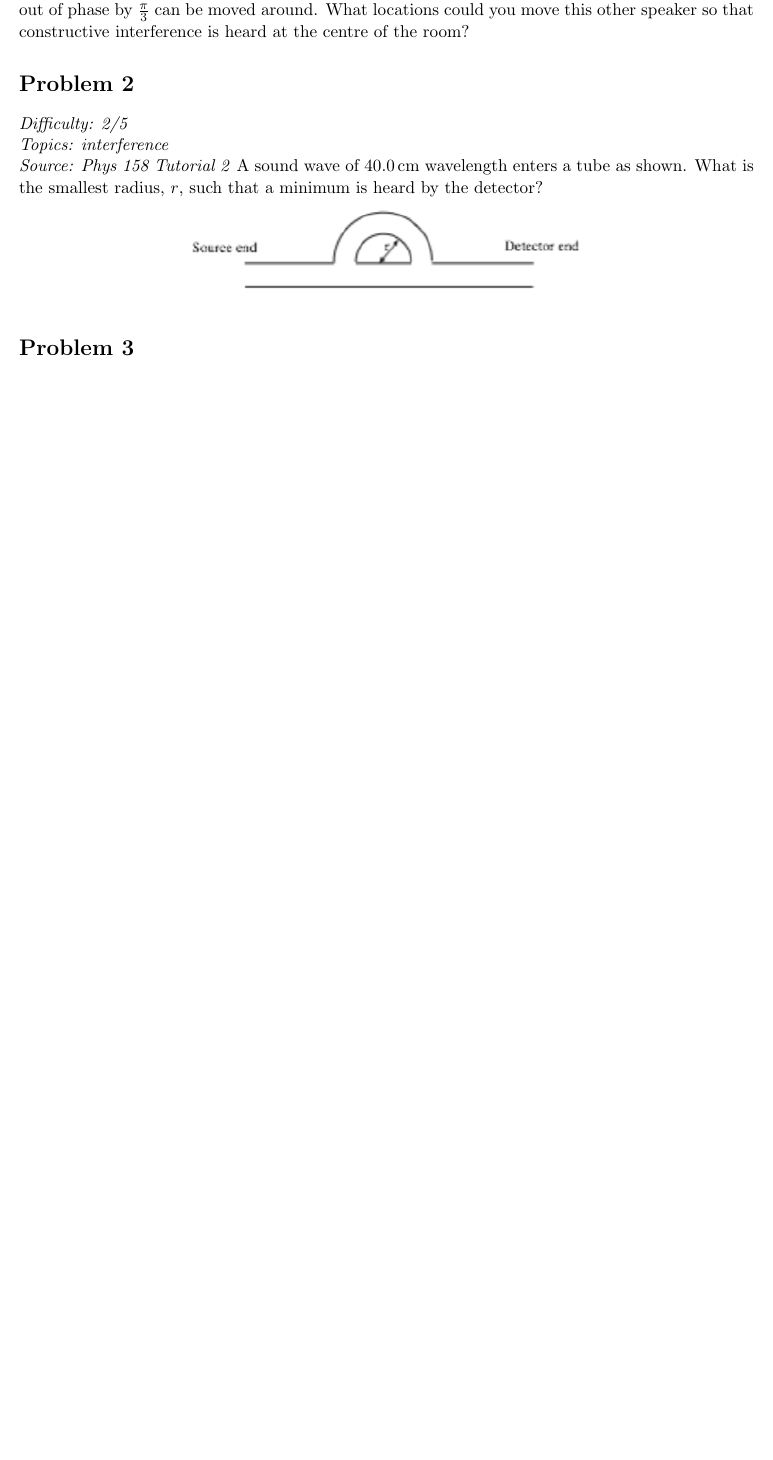
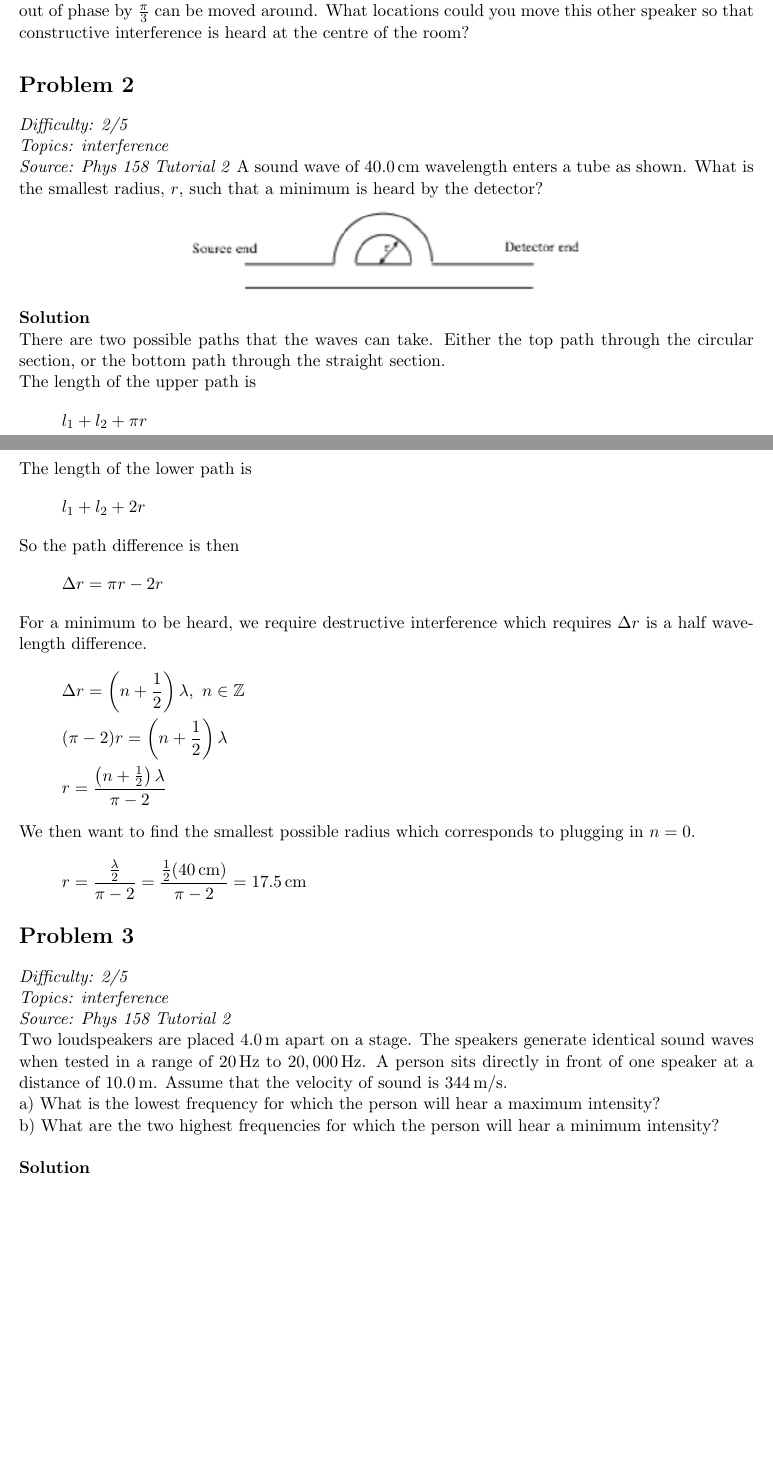
Before and after one commit to TWilson05/Phys-158-Redesign, a LaTeX problem sheet (HW1/158HW1.tex): part of the page before the commit and two parts of pages 1 and 2 of 2 after it, the two joined at a grey line, cut so that both start at the same text, the shorter picture padded with empty space. Compiled offline with pdfLaTeX.

Commit message:
solution 2 added

```diff
--- a/HW1/158HW1.tex
+++ b/HW1/158HW1.tex
@@ -51,7 +51,46 @@ A sound wave of $40.0\units{cm}$ wavelength enters a tube as shown. What is the
 smallest radius, $r$, such that a minimum is heard by the detector?\\
 \centerline{\includegraphics{Images/InterferenceTube.png}}
 
+\textbf{Solution}\\
+There are two possible paths that the waves can take.
+Either the top path through the circular section, or the bottom path through the straight section.\\
+The length of the upper path is
+\begin{align*}
+    &l_1+l_2+\pi r
+\end{align*}
+The length of the lower path is
+\begin{align*}
+    &l_1+l_2+2r
+\end{align*}
+So the path difference is then
+\begin{align*}
+    &\Delta r=\pi r-2r
+\end{align*}
+For a minimum to be heard, we require destructive interference which requires $\Delta r$ is a half wavelength difference.
+\begin{align*}
+    &\Delta r=\brround{n+\frac{1}{2}}\lambda,\ n\in \Z\\
+    &(\pi -2)r=\brround{n+\frac{1}{2}}\lambda\\
+    &r=\frac{\brround{n+\frac{1}{2}}\lambda}{\pi-2}
+\end{align*}
+We then want to find the smallest possible radius which corresponds to plugging in $n=0$.
+\begin{align*}
+    &r=\frac{\frac{\lambda}{2}}{\pi-2}=\frac{\frac{1}{2}(40\units{cm})}{\pi-2}=17.5\units{cm}
+\end{align*}
+
 \section*{Problem 3}
+\textit{Difficulty: 2/5}\\
+\textit{Topics: interference}\\
+\textit{Source: Phys 158 Tutorial 2}\\
+Two loudspeakers are placed $4.0\units{m}$ apart on a stage. The speakers generate
+identical sound waves when tested in a range of $20\units{Hz}$ to $20,000\units{Hz}$. A person sits
+directly in front of one speaker at a distance of $10.0\units{m}$. Assume that the velocity of
+sound is $344\units{m/s}$.\\
+a) What is the lowest frequency for which the person will hear a maximum intensity?\\
+b) What are the two highest frequencies for which the person will hear a minimum intensity?\\
+
+\textbf{Solution}
+
+
 
 
 
```
Also changed, not shown: HW1/158HW1.pdf, 5 other files.
